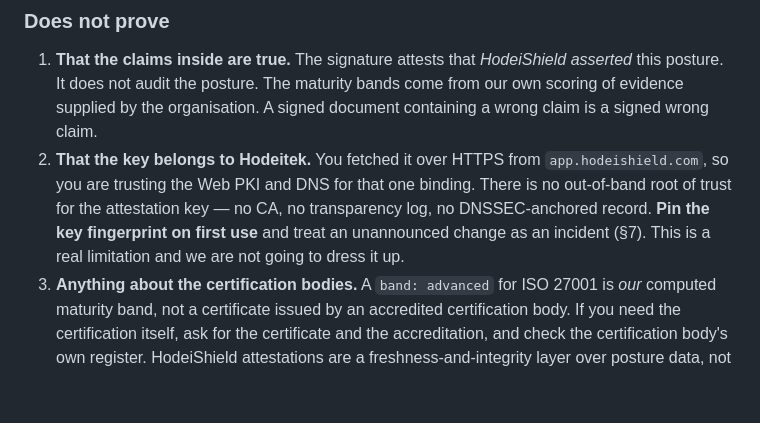
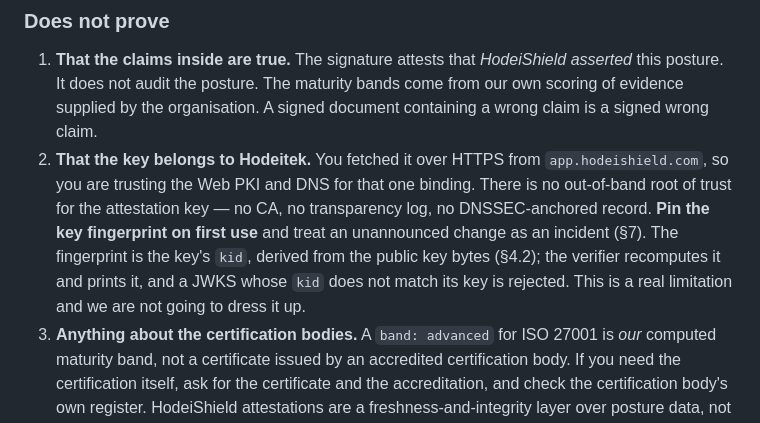
Before and after one commit to Hodeitek/hodeishield-attest-verifier, a Markdown page: docs/security/attest-verification.md, the part around the change. Drawn GitHub-style; blank space fills up the shorter version.

```diff
--- a/docs/security/attest-verification.md
+++ b/docs/security/attest-verification.md
@@ -1196,7 +1196,9 @@ This section matters more than the commands.
    binding. There is no out-of-band root of trust for the attestation key —
    no CA, no transparency log, no DNSSEC-anchored record. **Pin the key
    fingerprint on first use** and treat an unannounced change as an incident
-   (§7). This is a real limitation and we are not going to dress it up.
+   (§7). The fingerprint is the key's `kid`, derived from the public key bytes
+   (§4.2); the verifier recomputes it and prints it, and a JWKS whose `kid`
+   does not match its key is rejected. This is a real limitation and we are not going to dress it up.
 3. **Anything about the certification bodies.** A `band: advanced` for ISO 27001
    is _our_ computed maturity band, not a certificate issued by an accredited
    certification body. If you need the certification itself, ask for the
```
Also changed, not shown: README.md (+17 -1 lines).
